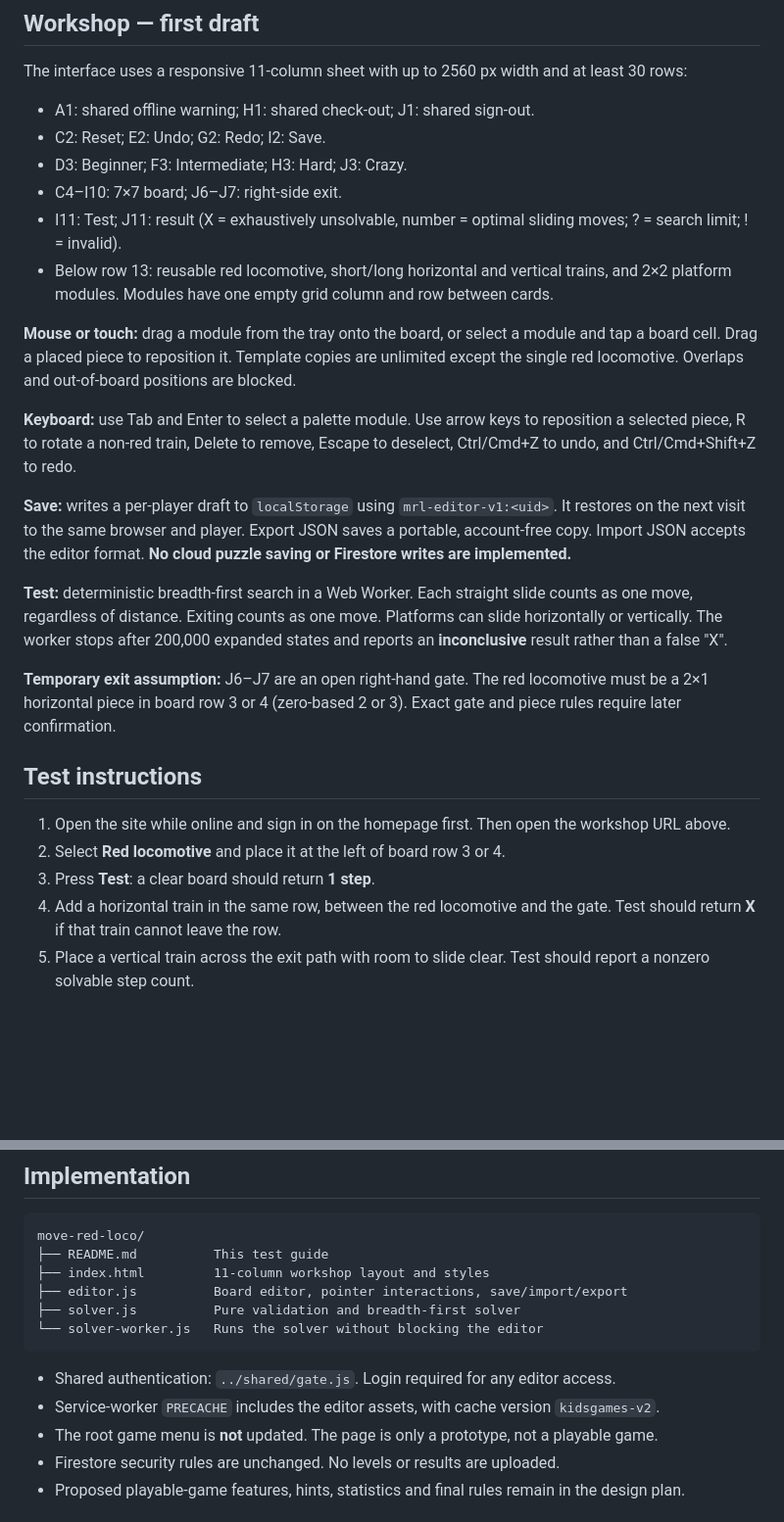
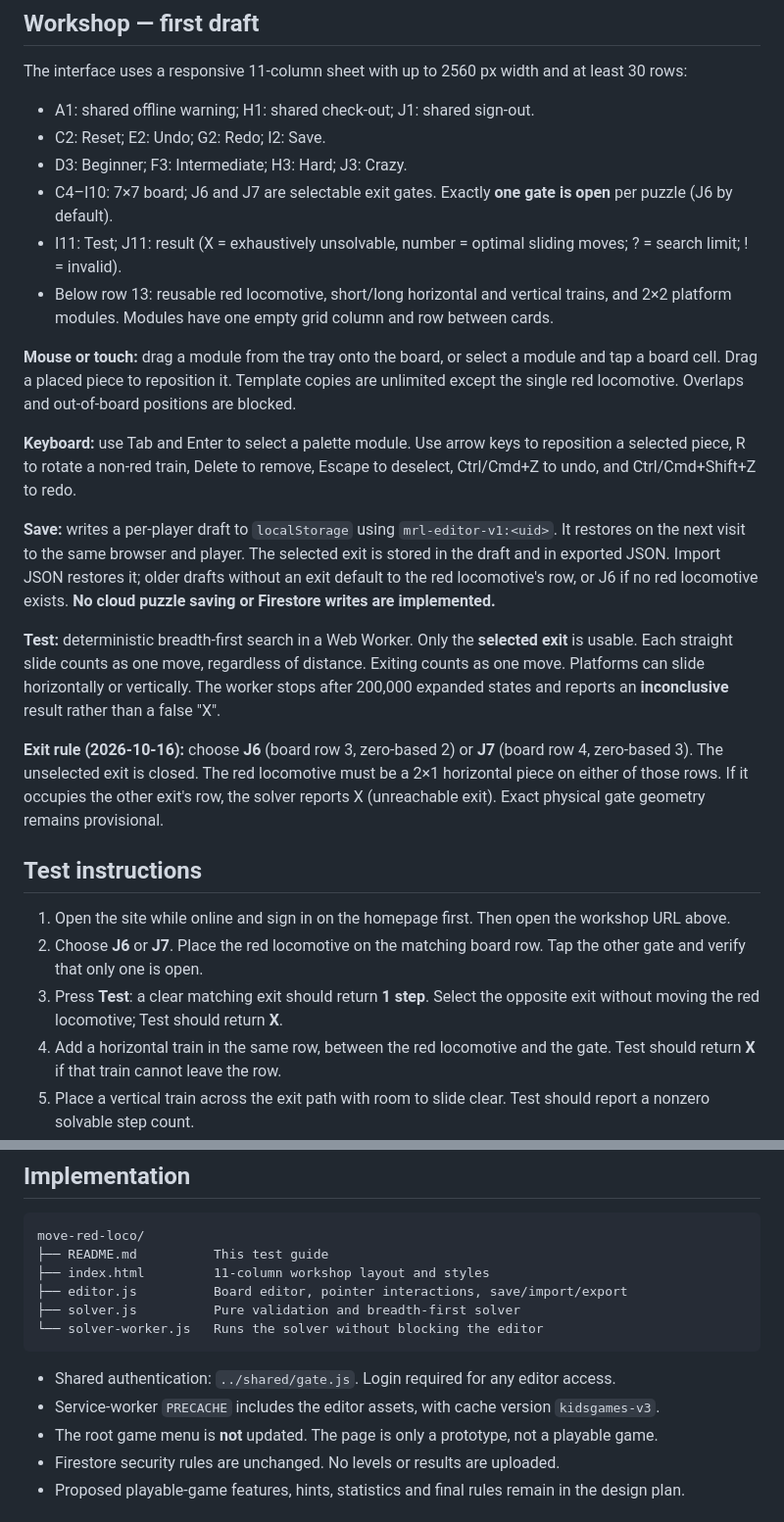
Before and after one commit to seanlin-larc/kidsgames, a Markdown page: move-red-loco/README.md, 2 parts joined by grey strips. Shown at 98% size. GitHub-like rendering; blank space fills up the shorter version.

Commit message:
ChatGPT: document selectable single exit and solver semantics

````diff
--- a/move-red-loco/README.md
+++ b/move-red-loco/README.md
@@ -14,7 +14,7 @@ The interface uses a responsive 11-column sheet with up to 2560 px width and at
 - A1: shared offline warning; H1: shared check-out; J1: shared sign-out.
 - C2: Reset; E2: Undo; G2: Redo; I2: Save.
 - D3: Beginner; F3: Intermediate; H3: Hard; J3: Crazy.
-- C4–I10: 7×7 board; J6–J7: right-side exit.
+- C4–I10: 7×7 board; J6 and J7 are selectable exit gates. Exactly **one gate is open** per puzzle (J6 by default).
 - I11: Test; J11: result (X = exhaustively unsolvable, number = optimal sliding moves; ? = search limit; ! = invalid).
 - Below row 13: reusable red locomotive, short/long horizontal and vertical trains, and 2×2 platform modules. Modules have one empty grid column and row between cards.
 
@@ -22,17 +22,17 @@ The interface uses a responsive 11-column sheet with up to 2560 px width and at
 
 **Keyboard:** use Tab and Enter to select a palette module. Use arrow keys to reposition a selected piece, R to rotate a non-red train, Delete to remove, Escape to deselect, Ctrl/Cmd+Z to undo, and Ctrl/Cmd+Shift+Z to redo.
 
-**Save:** writes a per-player draft to `localStorage` using `mrl-editor-v1:<uid>`. It restores on the next visit to the same browser and player. Export JSON saves a portable, account-free copy. Import JSON accepts the editor format. **No cloud puzzle saving or Firestore writes are implemented.**
+**Save:** writes a per-player draft to `localStorage` using `mrl-editor-v1:<uid>`. It restores on the next visit to the same browser and player. The selected exit is stored in the draft and in exported JSON. Import JSON restores it; older drafts without an exit default to the red locomotive's row, or J6 if no red locomotive exists. **No cloud puzzle saving or Firestore writes are implemented.**
 
-**Test:** deterministic breadth-first search in a Web Worker. Each straight slide counts as one move, regardless of distance. Exiting counts as one move. Platforms can slide horizontally or vertically. The worker stops after 200,000 expanded states and reports an **inconclusive** result rather than a false "X".
+**Test:** deterministic breadth-first search in a Web Worker. Only the **selected exit** is usable. Each straight slide counts as one move, regardless of distance. Exiting counts as one move. Platforms can slide horizontally or vertically. The worker stops after 200,000 expanded states and reports an **inconclusive** result rather than a false "X".
 
-**Temporary exit assumption:** J6–J7 are an open right-hand gate. The red locomotive must be a 2×1 horizontal piece in board row 3 or 4 (zero-based 2 or 3). Exact gate and piece rules require later confirmation.
+**Exit rule (2026-10-16):** choose **J6** (board row 3, zero-based 2) or **J7** (board row 4, zero-based 3). The unselected exit is closed. The red locomotive must be a 2×1 horizontal piece on either of those rows. If it occupies the other exit's row, the solver reports X (unreachable exit). Exact physical gate geometry remains provisional.
 
 ## Test instructions
 
 1. Open the site while online and sign in on the homepage first. Then open the workshop URL above.
-2. Select **Red locomotive** and place it at the left of board row 3 or 4.
-3. Press **Test**: a clear board should return **1 step**.
+2. Choose **J6** or **J7**. Place the red locomotive on the matching board row. Tap the other gate and verify that only one is open.
+3. Press **Test**: a clear matching exit should return **1 step**. Select the opposite exit without moving the red locomotive; Test should return **X**.
 4. Add a horizontal train in the same row, between the red locomotive and the gate. Test should return **X** if that train cannot leave the row.
 5. Place a vertical train across the exit path with room to slide clear. Test should report a nonzero solvable step count.
 6. Check drag, touch, rotate, undo/redo, reset, Save, reload, Export JSON and Import JSON.
@@ -52,7 +52,7 @@ move-red-loco/
 ```
 
 - Shared authentication: `../shared/gate.js`. Login required for any editor access.
-- Service-worker `PRECACHE` includes the editor assets, with cache version `kidsgames-v2`.
+- Service-worker `PRECACHE` includes the editor assets, with cache version `kidsgames-v3`.
 - The root game menu is **not** updated. The page is only a prototype, not a playable game.
 - Firestore security rules are unchanged. No levels or results are uploaded.
 - Proposed playable-game features, hints, statistics and final rules remain in the design plan.
````
